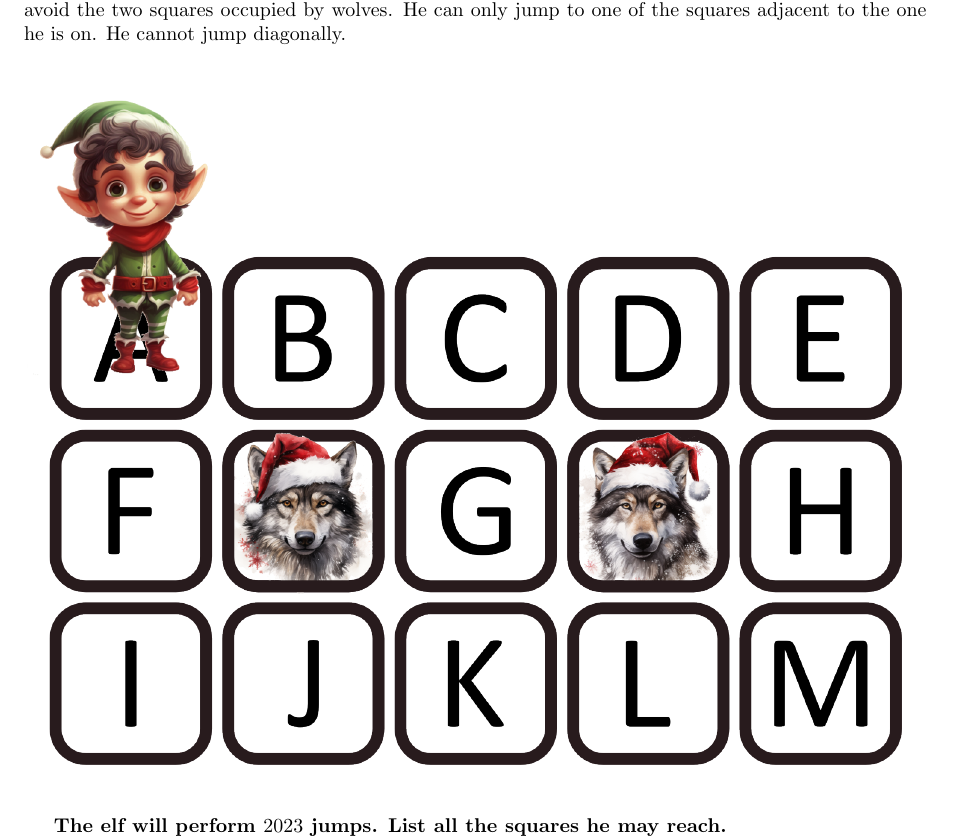
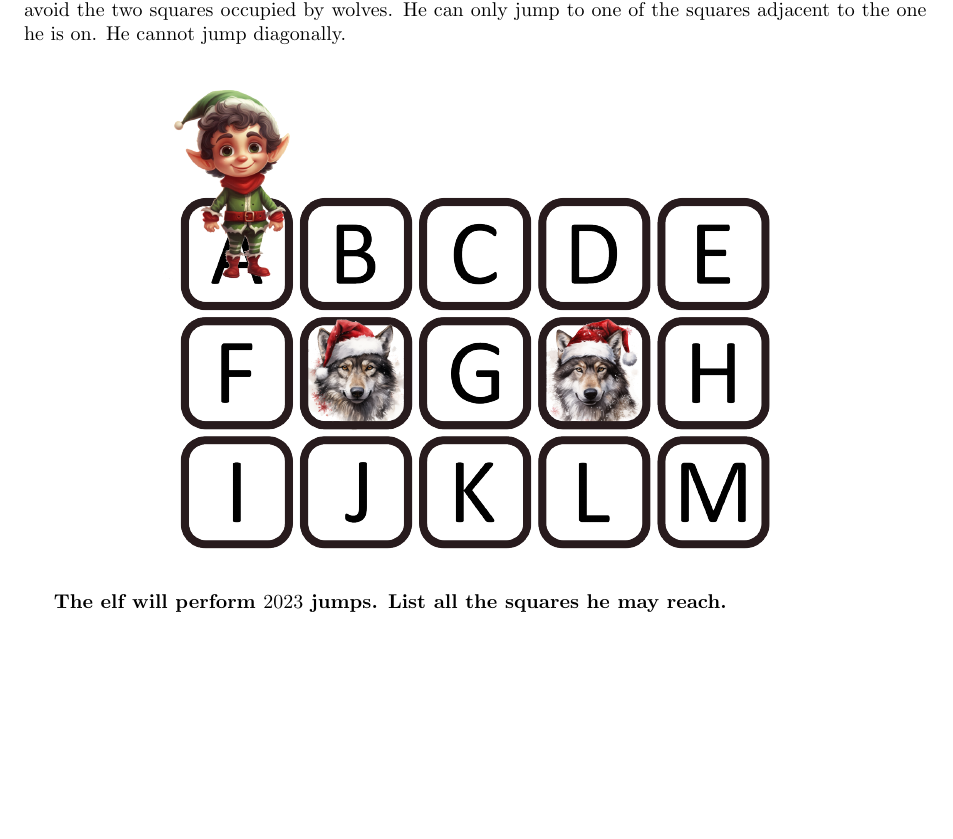
Before and after one commit to MICS-Lab/Enigmas-Xmas2023, a LaTeX document (enigmas/04enigma.tex): part of the page, cut so that both start at the same text, the shorter picture padded with empty space. Compiled offline with pdfLaTeX.

Commit message:
normal size image

```diff
--- a/enigmas/04enigma.tex
+++ b/enigmas/04enigma.tex
@@ -29,7 +29,7 @@
 	He cannot jump diagonally.
 
 	\begin{center}
-		\includegraphics[width=\linewidth]{04map.png}\\
+		\includegraphics[height=250pt]{04map.png}\\
 	\end{center}
 
 	\textbf{The elf will perform $2023$ jumps.
```
Also changed, not shown: enigmas/04enigma.pdf.
